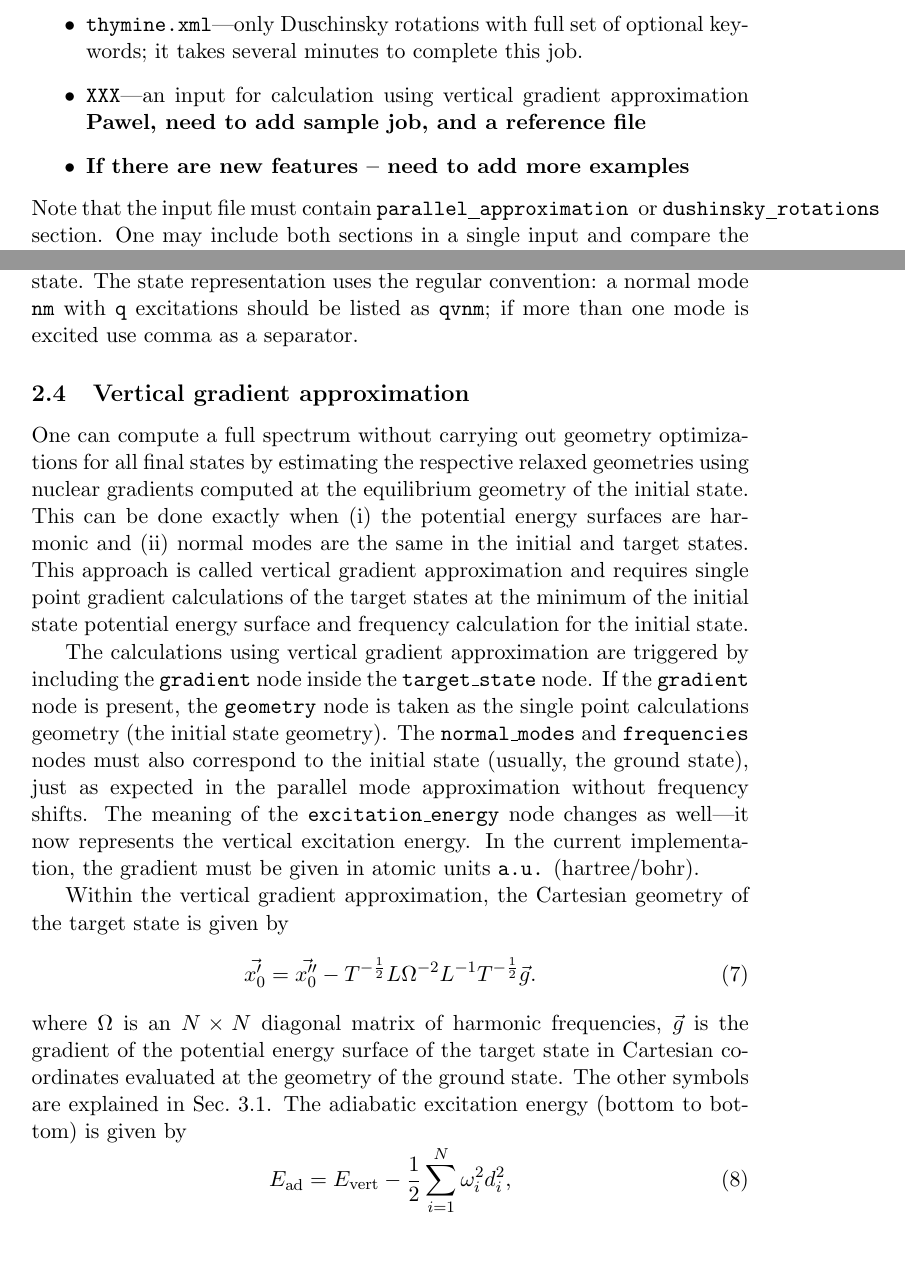
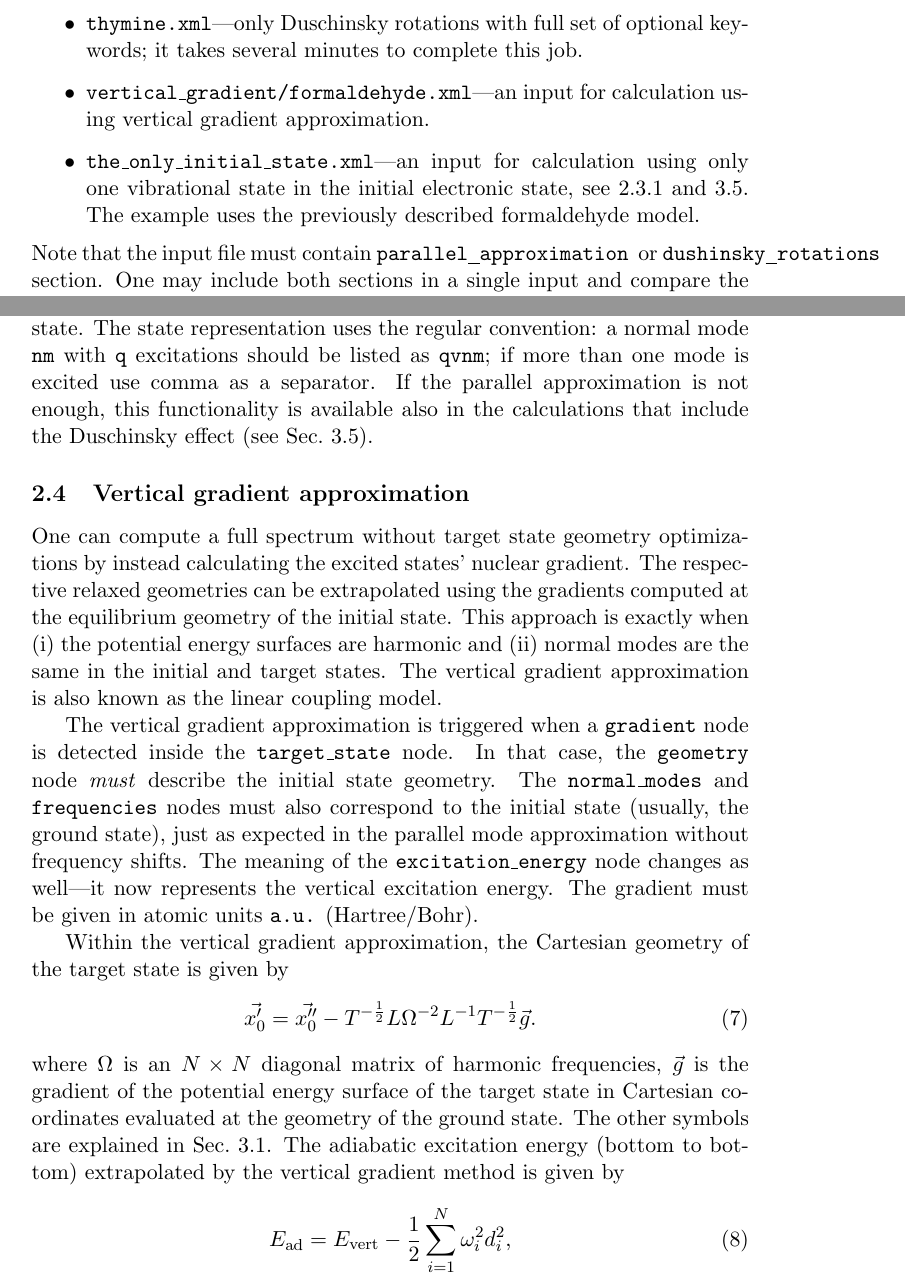
Before and after one commit to the-pawel-wojcik/ezFCF, a LaTeX document (Manual/ezFCF_manual.tex): two parts of pages 9 and 17 of 36, joined at a grey line, cut so that both start at the same text, the shorter picture padded with empty space. Compiled offline with pdfLaTeX; a missing bibliography style is replaced by a similar one.

Commit message:
manual update

```diff
--- a/Manual/ezFCF_manual.tex
+++ b/Manual/ezFCF_manual.tex
@@ -263,8 +263,8 @@ normal modes are reordered manually for the best match;
 in the Duschinsky rotations section;
 \item {\tt thymine.xml}---only Duschinsky rotations with full set of optional keywords;
 it takes several minutes to complete this job.
-\item {\tt XXX}---an input for calculation using vertical gradient approximation {\bf Pawel, need to add sample job, and a reference file}
-\item {\bf If there are new features -- need to add more examples}
+\item {\tt vertical\_gradient/formaldehyde.xml}---an input for calculation using vertical gradient approximation.
+\item {\tt the\_only\_initial\_state.xml}---an input for calculation using only one vibrational state in the initial electronic state, see~\ref{sec:para:subspace:single_state} and \ref{sec:dush:the_only_initial_state}. The example uses the previously described formaldehyde model.
 \end{itemize}
 Note that the input file must contain \ul{parallel}{approximation} or \ul{dushinsky}{rotations} section.
 One may include both sections in a single input and compare the calculated spectra.
@@ -609,29 +612,27 @@ To use this feature add an \xml\ node to the {\tt{}parallel\_approximation} node
 <the_only_initial_state text = "1v0,1v2" >
 </the_only_initial_state>
 \end{lstlisting}
-The argument of {\tt{}text} contains a string representing one initial vibrational state. The state representation uses the regular convention: a normal mode {\tt{}nm} with {\tt{}q} excitations should be listed as {\tt{}qvnm}; if more than one mode is excited use comma as a separator.
+The argument of {\tt{}text} contains a string representing one initial vibrational state. The state representation uses the regular convention: a normal mode {\tt{}nm} with {\tt{}q} excitations should be listed as {\tt{}qvnm}; if more than one mode is excited use comma as a separator. If the parallel approximation is not enough, this functionality is available also in the calculations that include the Duschinsky effect (see Sec.~\ref{sec:dush:the_only_initial_state}).
 
 
 %----------------------------------------------------------------------
 \subsection{Vertical gradient approximation}
 \label{sec:para:vertical_gradient}
-One can compute a full spectrum without carrying out geometry optimizations for all final states
-by estimating the respective relaxed geometries using nuclear gradients computed at the equilibrium
-geometry of the initial state. This can be done exactly when (i) the potential
-energy surfaces are harmonic and (ii) normal modes are the same in the initial and target states.
-This approach is called vertical gradient approximation and requires
-single point gradient calculations of the target states
-at the minimum of the initial state potential energy surface and frequency calculation for the
-initial state.
+One can compute a full spectrum without target state geometry optimizations
+by instead calculating the excited states' nuclear gradient. The respective
+relaxed geometries can be extrapolated using the gradients computed at the
+equilibrium geometry of the initial state. This approach is exactly when
+(i) the potential energy surfaces are harmonic and
+(ii) normal modes are the same in the initial and target states.
+The vertical gradient approximation is also known as the linear coupling model.
 
-
-The calculations using vertical gradient approximation
-are triggered by including the {\tt{}gradient} node inside the {\tt{}target\_state} node. If
-the {\tt{}gradient} node is present, the {\tt{}geometry} node is taken as the single point calculations
-geometry (the initial state geometry). The {\tt{}normal\_modes} and {\tt{}frequencies} nodes must also correspond to the initial state (usually, the ground state), just as expected in the parallel mode
+The vertical gradient approximation is triggered when a {\tt{}gradient} node
+is detected inside the {\tt{}target\_state} node. In that case,
+the {\tt{}geometry} node \emph{must} describe the initial state geometry.
+The {\tt{}normal\_modes} and {\tt{}frequencies} nodes must also correspond to the initial state (usually, the ground state), just as expected in the parallel mode
 approximation without frequency shifts. The meaning of the {\tt{}excitation\_energy} node changes
-as well---it now represents the vertical excitation energy. In the current implementation,
-the gradient must be given in atomic units {\tt{}a.u.} (hartree/bohr).
+as well---it now represents the vertical excitation energy.
+The gradient must be given in atomic units {\tt{}a.u.} (Hartree/Bohr).
 
 Within the vertical gradient approximation, the Cartesian geometry of the target state
 is given by
@@ -647,7 +648,7 @@ is given by
     \vec{g}.
 \end{equation}
 where $\Omega$ is an $N \times N$ diagonal matrix of harmonic frequencies, $\vec{g}$ is the gradient
-of  the potential energy surface of the target state in Cartesian coordinates evaluated at the geometry of the ground state. The other symbols are explained in Sec.~\ref{sec:dhush:overview}. The adiabatic excitation energy (bottom to bottom) is given by
+of  the potential energy surface of the target state in Cartesian coordinates evaluated at the geometry of the ground state. The other symbols are explained in Sec.~\ref{sec:dhush:overview}. The adiabatic excitation energy (bottom to bottom) extrapolated by the vertical gradient method is given by
 \begin{equation}
     \label{eq:VG_energy}
     E _\text{ad} = E _\text{vert} - \frac{1}{2} \sum _{i = 1} ^N \omega _i ^2 d _i ^2,
```
Also changed, not shown: Manual/ezFCF_manual.pdf, Manual/ezFCF_manual.tex (57 more changed lines), 5 other files.
